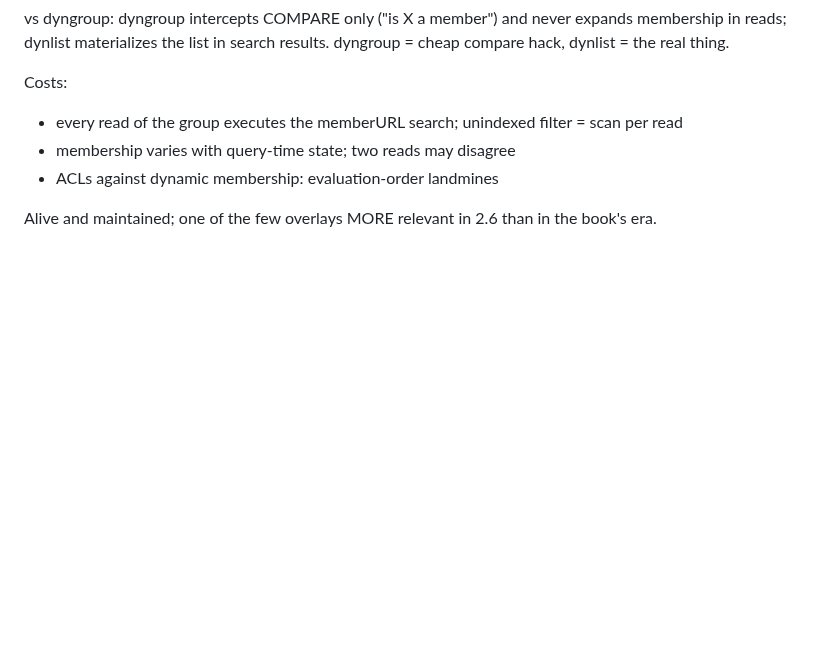
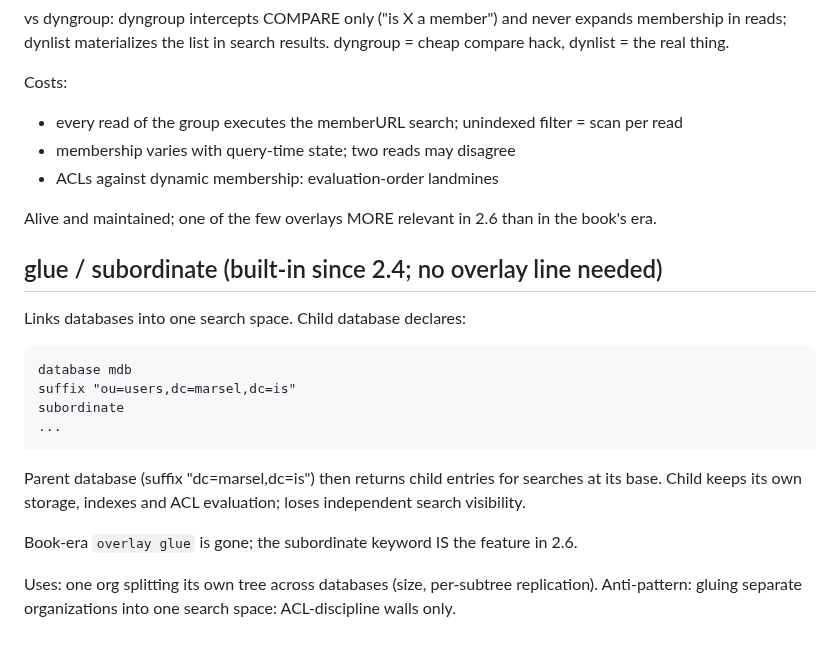
Before and after one commit to georgemarselis-nvi/pret-a-booter, a Markdown page: ldap-cheatsheet.md, the part around the change. Drawn GitHub-style; blank space fills up the shorter version.

Commit message:
ldap-cheatsheet.md: glue overlay

```diff
--- a/ldap-cheatsheet.md
+++ b/ldap-cheatsheet.md
@@ -885,3 +885,23 @@ Costs:
 
 Alive and maintained; one of the few overlays MORE relevant in
 2.6 than in the book's era.
+
+## glue / subordinate (built-in since 2.4; no overlay line needed)
+
+Links databases into one search space. Child database declares:
+
+    database mdb
+    suffix "ou=users,dc=marsel,dc=is"
+    subordinate
+    ...
+
+Parent database (suffix "dc=marsel,dc=is") then returns child
+entries for searches at its base. Child keeps its own storage,
+indexes and ACL evaluation; loses independent search visibility.
+
+Book-era `overlay glue` is gone; the subordinate keyword IS the
+feature in 2.6.
+
+Uses: one org splitting its own tree across databases (size,
+per-subtree replication). Anti-pattern: gluing separate
+organizations into one search space: ACL-discipline walls only.
```
